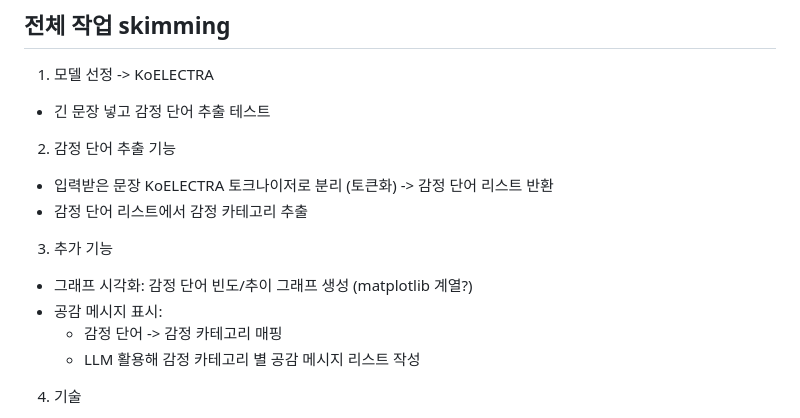
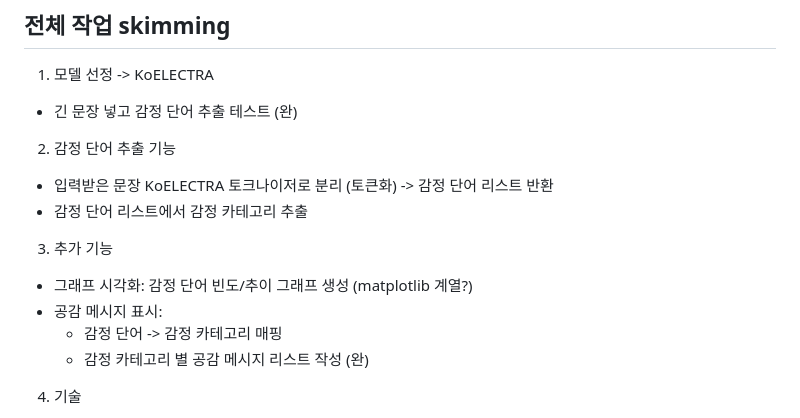
Before and after one commit to LeegoYuz/2026_OSSProgramming_42, a Markdown page: 개인용폴더_박지우/할 일 목록.md, the part around the change. GitHub-like rendering.

```diff
--- a/개인용폴더_박지우/할 일 목록.md
+++ b/개인용폴더_박지우/할 일 목록.md
@@ -5,7 +5,7 @@ colab에서 KoELECTRA 모델 불러와서 테스트해봄  https://colab.researc
 ## 전체 작업 skimming
 
 1. 모델 선정 -> KoELECTRA
-- 긴 문장 넣고 감정 단어 추출 테스트
+- 긴 문장 넣고 감정 단어 추출 테스트 (완)
 
 2. 감정 단어 추출 기능
 - 입력받은 문장 KoELECTRA 토크나이저로 분리 (토큰화) -> 감정 단어 리스트 반환
@@ -15,7 +15,7 @@ colab에서 KoELECTRA 모델 불러와서 테스트해봄  https://colab.researc
 - 그래프 시각화: 감정 단어 빈도/추이 그래프 생성 (matplotlib 계열?)
 - 공감 메시지 표시:
   - 감정 단어 -> 감정 카테고리 매핑
-  - LLM 활용해 감정 카테고리 별 공감 메시지 리스트 작성
+  - 감정 카테고리 별 공감 메시지 리스트 작성 (완)
 
 4. 기술
 - 프론트: 문장 입력 -> 결과 화면과 공감메시지 -> 시각화 보여주는 화면
```
